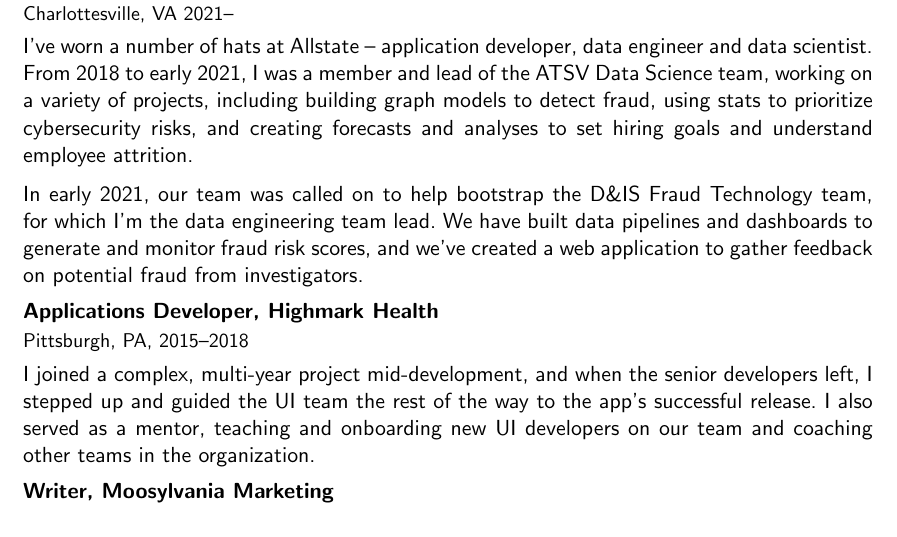
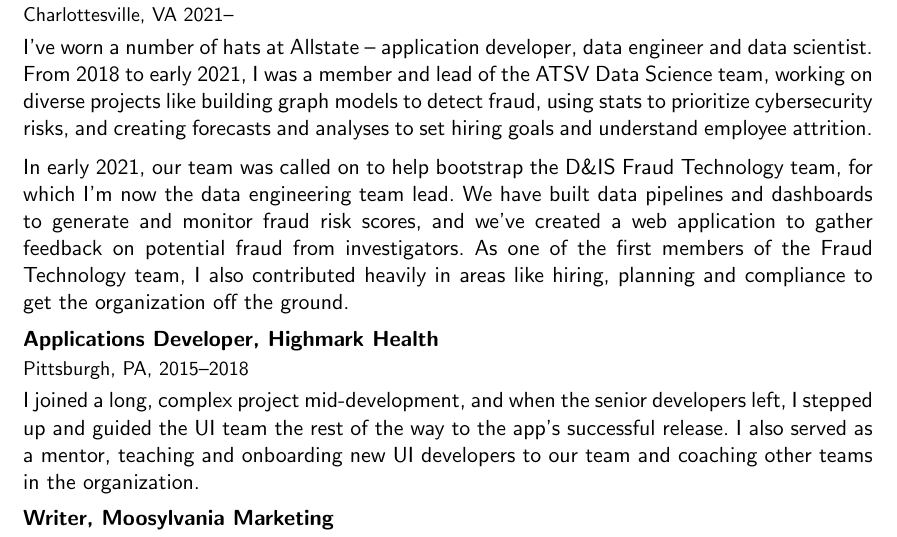
Before and after one commit to ryankresse/resume, a LaTeX document (ryan_kresse.tex): part of the page, cut so that both start at the same text. Compiled offline with pdfLaTeX.

Commit message:
makes changes to paragraph format

```diff
--- a/ryan_kresse.tex
+++ b/ryan_kresse.tex
@@ -72,14 +72,16 @@
 
 	\noindent
 	I've worn a number of hats at Allstate -- application developer, data engineer and data scientist. From 2018 to early 2021,
-	I was a member and lead of the ATSV Data Science team, working on a variety of projects, including building graph models to detect fraud,
+	I was a member and lead of the ATSV Data Science team, working on diverse projects like building graph models to detect fraud,
 	using stats to prioritize cybersecurity risks, and creating forecasts and analyses to set hiring goals and understand employee attrition.
+
 	\medskip
 
 	\noindent
 	In early 2021, our team was called on to help bootstrap the D\&IS Fraud Technology team,
-	for which I'm the data engineering team lead. We have built data pipelines and dashboards to generate and monitor fraud risk scores, and we've created a web application
-	to gather feedback on potential fraud from investigators.
+	for which I'm now the data engineering team lead. We have built data pipelines and dashboards to generate and monitor fraud risk scores, and we've created a web application
+	to gather feedback on potential fraud from investigators. As one of the first members of the Fraud Technology team,
+	I also contributed heavily in areas like hiring, planning and compliance to get the organization off the ground.
 
 
 \subsection{\normalsize{Applications Developer, Highmark Health}}
@@ -88,8 +90,8 @@
 		\smallskip
 
 		\noindent
-	  I joined a complex, multi-year project mid-development, and when the senior developers left, I stepped up and guided the UI team the rest of the way
-		to the app's successful release. I also served as a mentor, teaching and onboarding new UI developers on our team and coaching other teams
+	  I joined a long, complex project mid-development, and when the senior developers left, I stepped up and guided the UI team the rest of the way
+		to the app's successful release. I also served as a mentor, teaching and onboarding new UI developers to our team and coaching other teams
 		in the organization.
 
 
```
